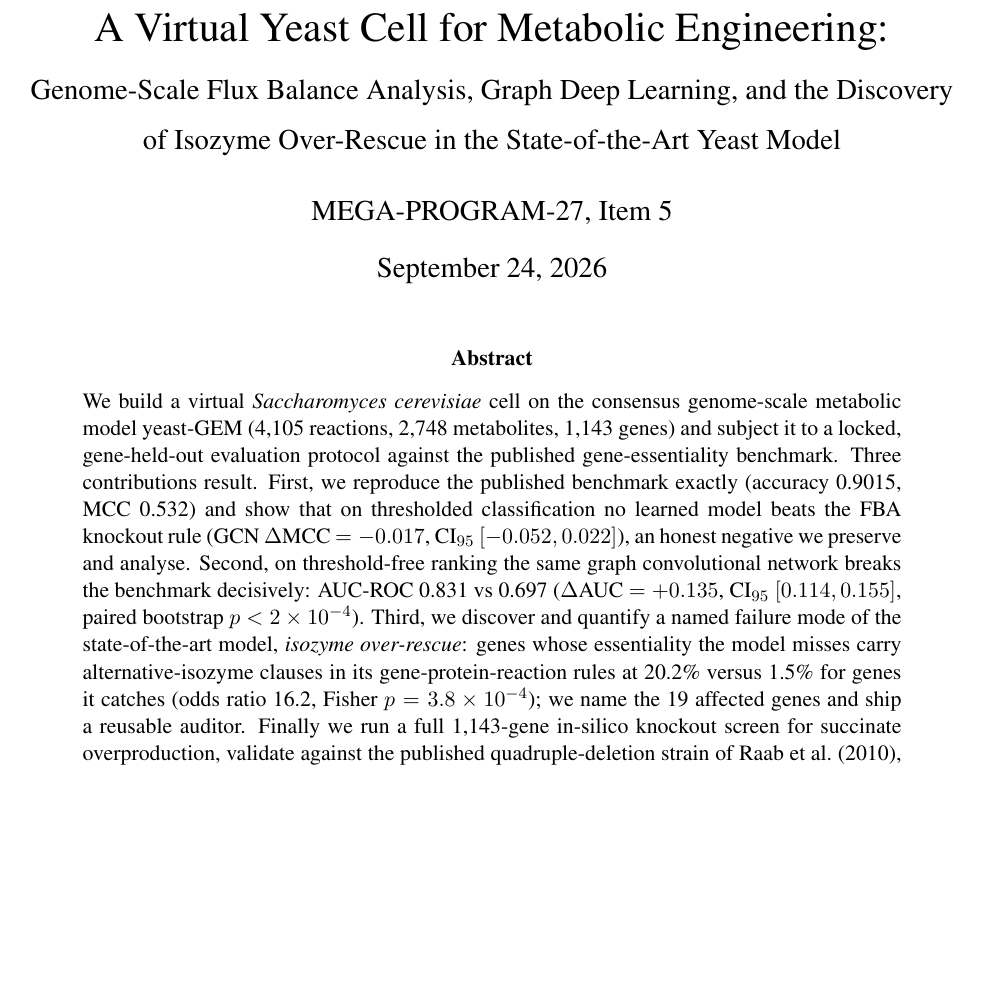
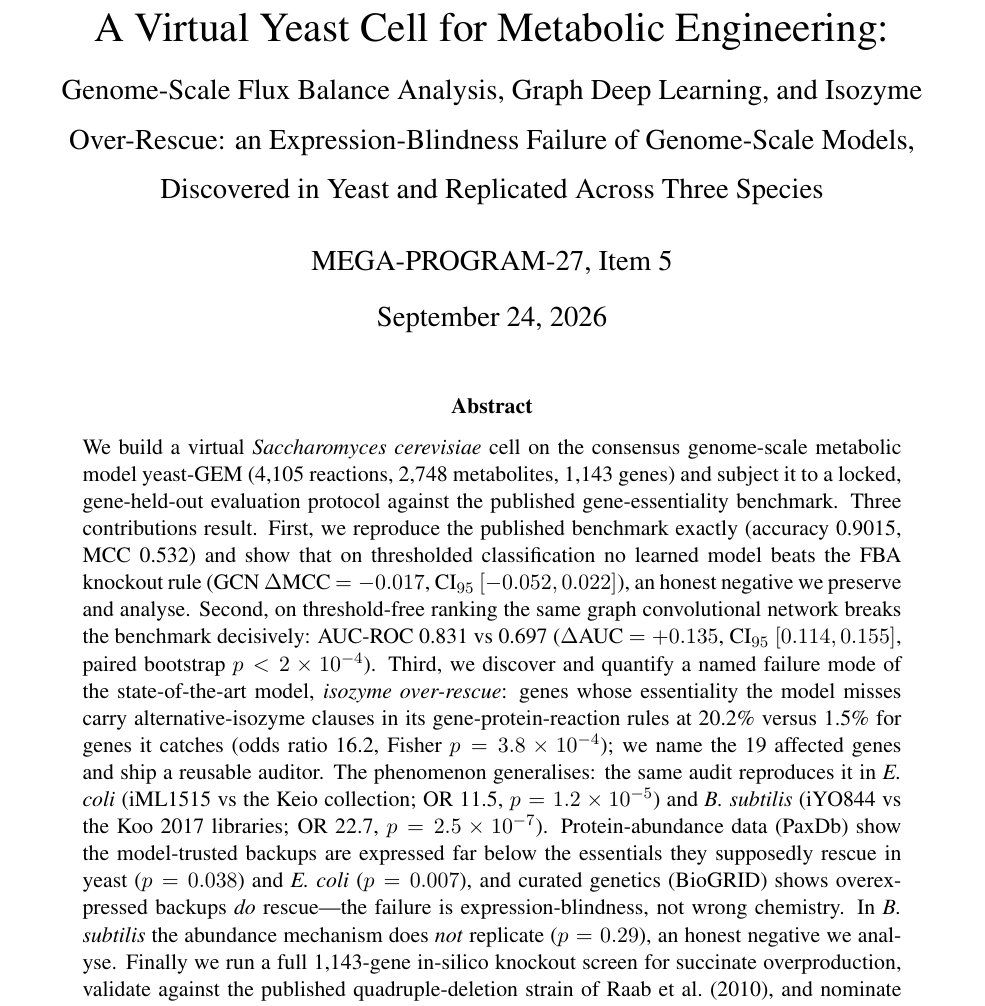
Before and after one commit to uditakankananonononono/mega27-05-yeast-metabolic-twin, a LaTeX paper (paper/main.tex): part of page 1 of 53, cut so that both start at the same text, the shorter picture padded with empty space. Compiled offline with pdfLaTeX.

Commit message:
Abstract + title refreshed to lead with three-species replication and expression-blindness mechanism (page 1 verified); 53pp

```diff
--- a/paper/main.tex
+++ b/paper/main.tex
@@ -7,8 +7,9 @@
 \newtheorem{remark}{Remark}
 \newtheorem{definition}{Definition}
 \title{A Virtual Yeast Cell for Metabolic Engineering:\\[4pt]
-{\large Genome-Scale Flux Balance Analysis, Graph Deep Learning, and the
-Discovery of Isozyme Over-Rescue in the State-of-the-Art Yeast Model}}
+{\large Genome-Scale Flux Balance Analysis, Graph Deep Learning, and
+Isozyme Over-Rescue: an Expression-Blindness Failure of Genome-Scale
+Models, Discovered in Yeast and Replicated Across Three Species}}
 \author{MEGA-PROGRAM-27, Item 5}
 \date{\today}
 \begin{document}
@@ -30,10 +31,20 @@ of the state-of-the-art model, \emph{isozyme over-rescue}: genes whose
 essentiality the model misses carry alternative-isozyme clauses in its
 gene-protein-reaction rules at 20.2\% versus 1.5\% for genes it catches
 (odds ratio 16.2, Fisher $p=3.8\times10^{-4}$); we name the 19 affected
-genes and ship a reusable auditor. Finally we run a full 1{,}143-gene
-in-silico knockout screen for succinate overproduction, validate against
-the published quadruple-deletion strain of Raab et al.\ (2010), and nominate
-novel, falsifiable strain-design candidates.
+genes and ship a reusable auditor. The phenomenon generalises: the same
+audit reproduces it in \emph{E. coli} (iML1515 vs the Keio collection;
+OR 11.5, $p=1.2\times10^{-5}$) and \emph{B. subtilis} (iYO844 vs the
+Koo 2017 libraries; OR 22.7, $p=2.5\times10^{-7}$). Protein-abundance
+data (PaxDb) show the model-trusted backups are expressed far below the
+essentials they supposedly rescue in yeast ($p=0.038$) and \emph{E.
+coli} ($p=0.007$), and curated genetics (BioGRID) shows overexpressed
+backups \emph{do} rescue---the failure is expression-blindness, not
+wrong chemistry. In \emph{B. subtilis} the abundance mechanism does
+\emph{not} replicate ($p=0.29$), an honest negative we analyse.
+Finally we run a full 1{,}143-gene in-silico knockout screen for
+succinate overproduction, validate against the published
+quadruple-deletion strain of Raab et al.\ (2010), and nominate novel,
+falsifiable strain-design candidates.
 \end{abstract}
 \tableofcontents
 \newpage
```
Also changed, not shown: paper/main.pdf, 1 other file.
